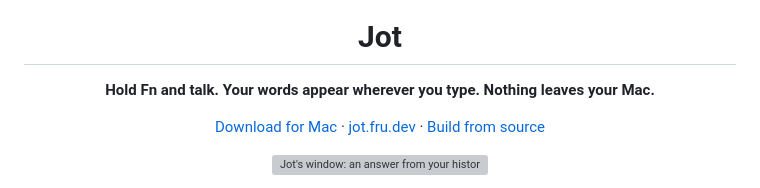
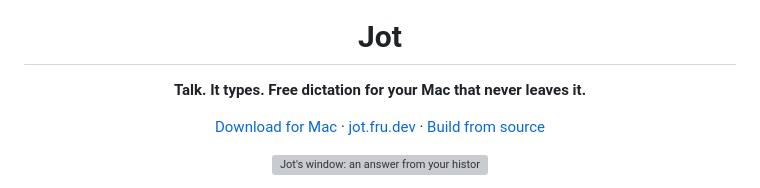
Before and after one commit to fru-dev3/glyph-dictate, a Markdown page: README.md, the part around the change. GitHub-like rendering; grey boxes are pictures that could not be loaded.

```diff
--- a/README.md
+++ b/README.md
@@ -2,7 +2,7 @@
 
 <h1 align="center">Jot</h1>
 
-<p align="center"><b>Hold Fn and talk. Your words appear wherever you type. Nothing leaves your Mac.</b></p>
+<p align="center"><b>Talk. It types. Free dictation for your Mac that never leaves it.</b></p>
 
 <p align="center">
   <a href="https://github.com/fru-dev3/jot/releases/latest/download/Jot.dmg">Download for Mac</a> ·
```
Also changed, not shown: AGENTS.md (added, +39 -0 lines).
